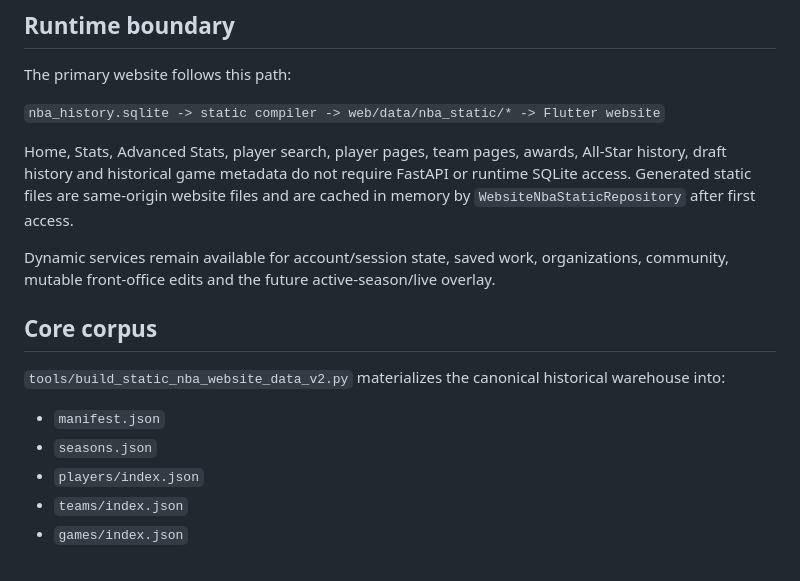
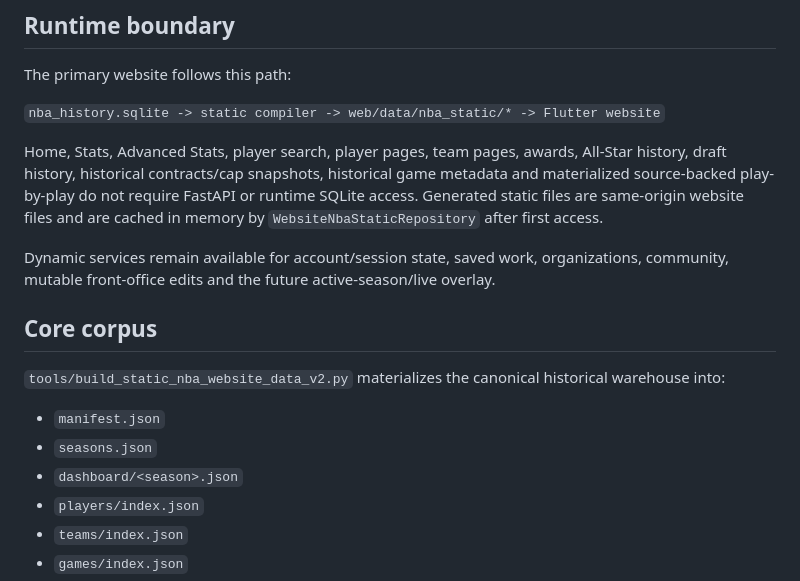
Before and after one commit to kshmsh1/sports-terminal, a Markdown page: docs/static_nba_website_architecture.md, the part around one of its changes. Drawn GitHub-style.

```diff
--- a/docs/static_nba_website_architecture.md
+++ b/docs/static_nba_website_architecture.md
@@ -8,7 +8,7 @@ The primary website follows this path:
 
 `nba_history.sqlite -> static compiler -> web/data/nba_static/* -> Flutter website`
 
-Home, Stats, Advanced Stats, player search, player pages, team pages, awards, All-Star history, draft history and historical game metadata do not require FastAPI or runtime SQLite access. Generated static files are same-origin website files and are cached in memory by `WebsiteNbaStaticRepository` after first access.
+Home, Stats, Advanced Stats, player search, player pages, team pages, awards, All-Star history, draft history, historical contracts/cap snapshots, historical game metadata and materialized source-backed play-by-play do not require FastAPI or runtime SQLite access. Generated static files are same-origin website files and are cached in memory by `WebsiteNbaStaticRepository` after first access.
 
 Dynamic services remain available for account/session state, saved work, organizations, community, mutable front-office edits and the future active-season/live overlay.
 
@@ -18,6 +18,7 @@ Dynamic services remain available for account/session state, saved work, organiz
 
 - `manifest.json`
 - `seasons.json`
+- `dashboard/<season>.json`
 - `players/index.json`
 - `teams/index.json`
 - `games/index.json`
```
Also changed, not shown: other parts of docs/static_nba_website_architecture.md (+13 -7 lines).
